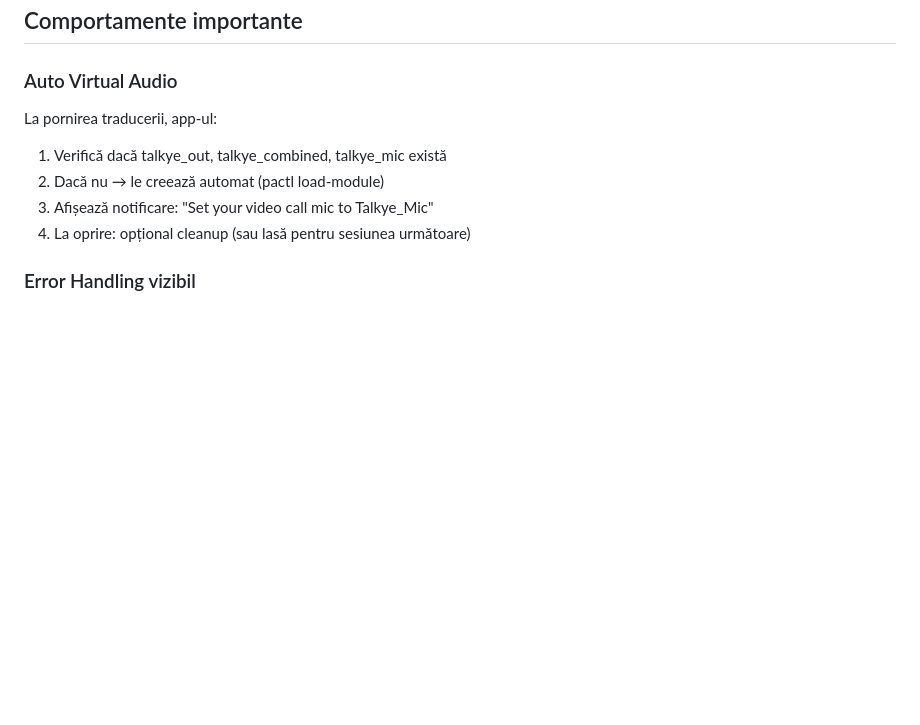
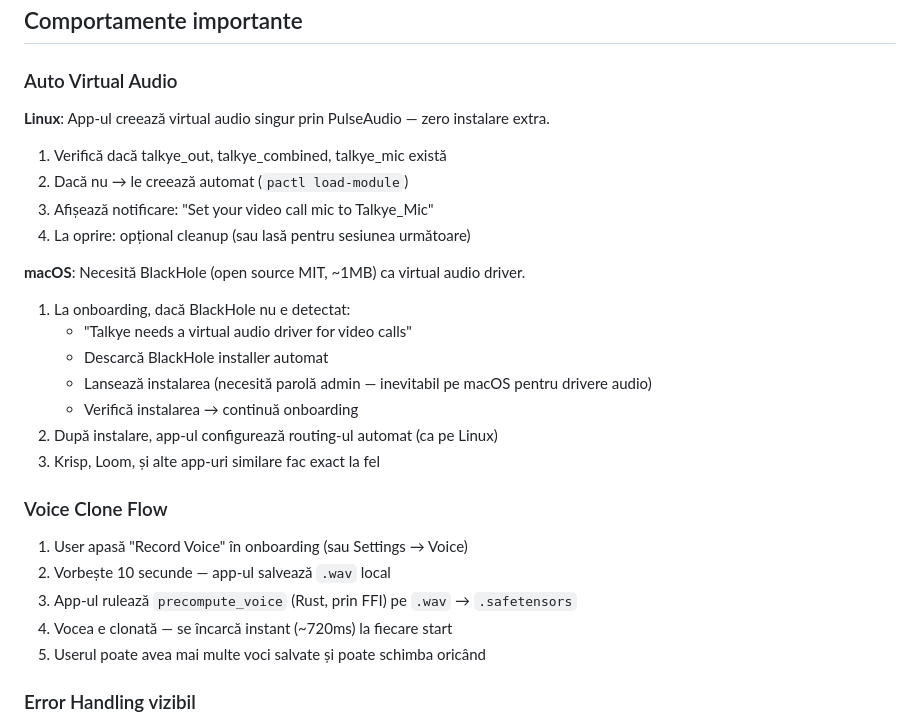
Before and after one commit to olivetty/Talkye-Scriber, a Markdown page: docs/ux-vision.md, the part around one of its changes. GitHub-like rendering; blank space fills up the shorter version.

```diff
--- a/docs/ux-vision.md
+++ b/docs/ux-vision.md
@@ -300,11 +300,28 @@ Accesibil din ⚙ în header. Organizat pe tab-uri sau secțiuni:
 ## Comportamente importante
 
 ### Auto Virtual Audio
-La pornirea traducerii, app-ul:
+
+**Linux**: App-ul creează virtual audio singur prin PulseAudio — zero instalare extra.
 1. Verifică dacă talkye_out, talkye_combined, talkye_mic există
-2. Dacă nu → le creează automat (pactl load-module)
+2. Dacă nu → le creează automat (`pactl load-module`)
 3. Afișează notificare: "Set your video call mic to Talkye_Mic"
 4. La oprire: opțional cleanup (sau lasă pentru sesiunea următoare)
+
+**macOS**: Necesită BlackHole (open source MIT, ~1MB) ca virtual audio driver.
+1. La onboarding, dacă BlackHole nu e detectat:
+   - "Talkye needs a virtual audio driver for video calls"
+   - Descarcă BlackHole installer automat
+   - Lansează instalarea (necesită parolă admin — inevitabil pe macOS pentru drivere audio)
+   - Verifică instalarea → continuă onboarding
+2. După instalare, app-ul configurează routing-ul automat (ca pe Linux)
+3. Krisp, Loom, și alte app-uri similare fac exact la fel
+
+### Voice Clone Flow
+1. User apasă "Record Voice" în onboarding (sau Settings → Voice)
+2. Vorbește 10 secunde — app-ul salvează `.wav` local
+3. App-ul rulează `precompute_voice` (Rust, prin FFI) pe `.wav` → `.safetensors`
+4. Vocea e clonată — se încarcă instant (~720ms) la fiecare start
+5. Userul poate avea mai multe voci salvate și poate schimba oricând
 
 ### Error Handling vizibil
 - Mic deconectat → banner roșu "Microphone disconnected"
```
Also changed, not shown: other parts of docs/ux-vision.md (+63 -0 lines).
